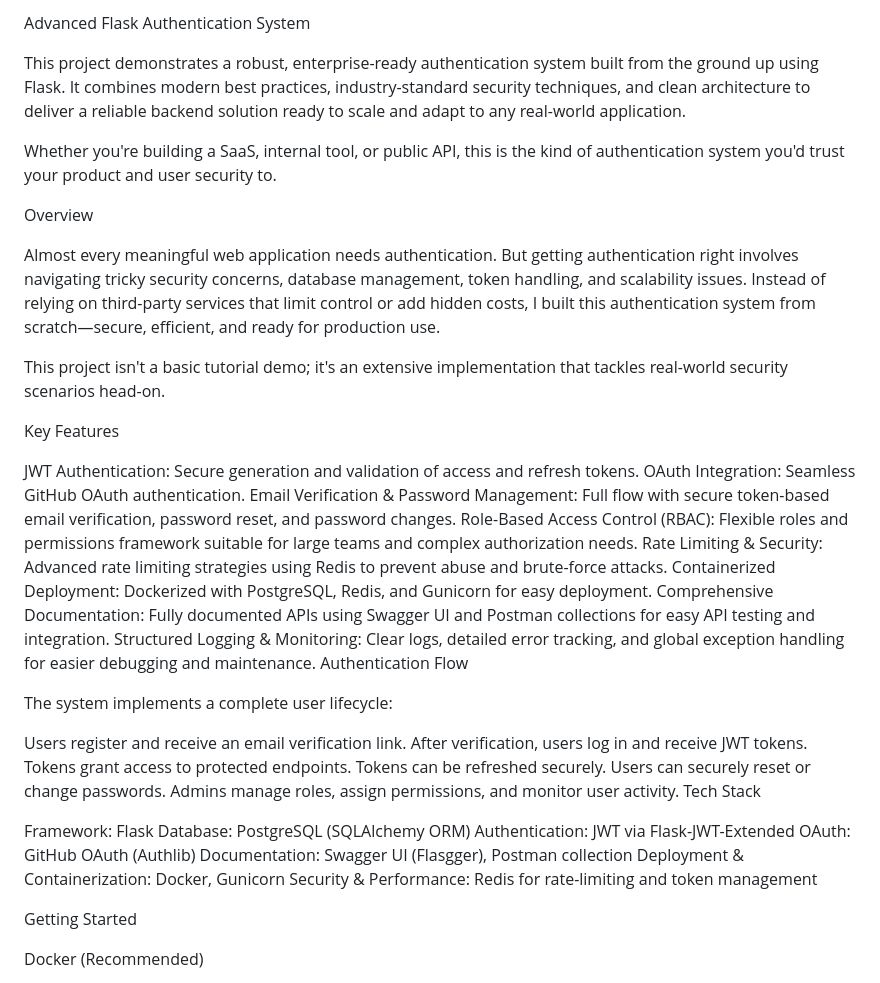
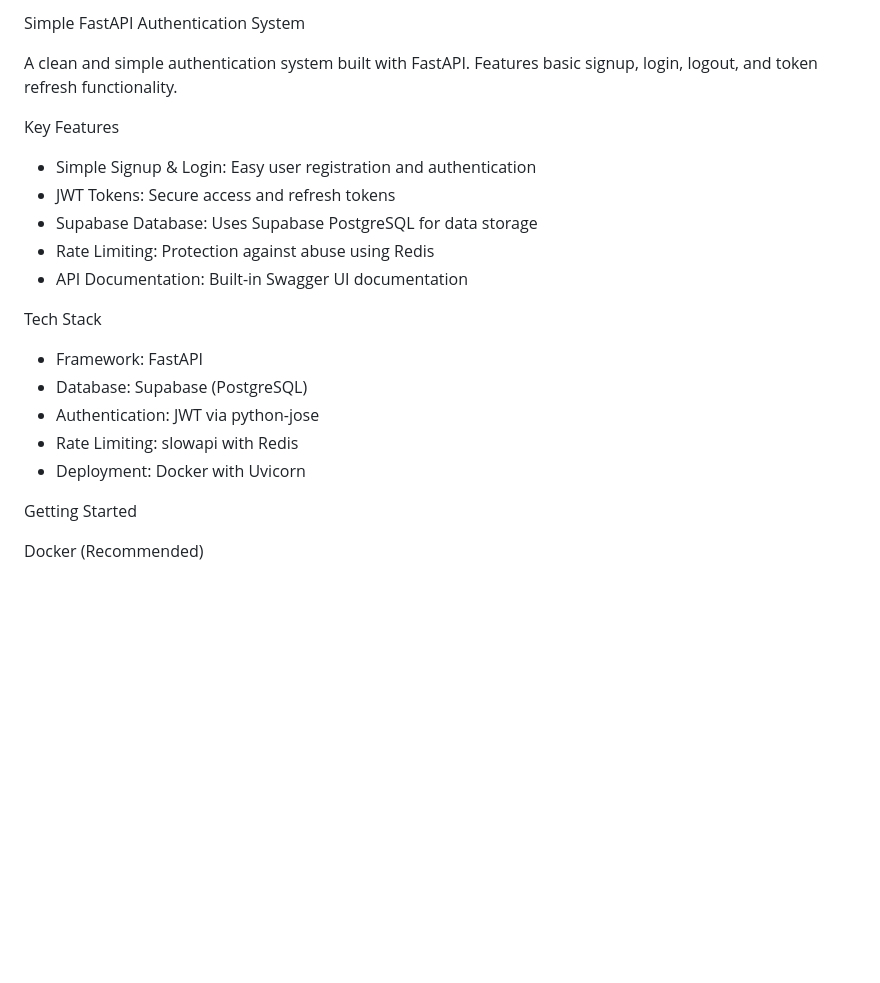
Before and after one commit to Shriiii01/flask-auth-system, a Markdown page: README.md, the part around the change. Drawn GitHub-style; blank space fills up the shorter version.

Commit message:
Update README: Simplify description for basic auth system

```diff
--- a/README.md
+++ b/README.md
@@ -1,44 +1,22 @@
-Advanced Flask Authentication System
+Simple FastAPI Authentication System
 
-This project demonstrates a robust, enterprise-ready authentication system built from the ground up using Flask. It combines modern best practices, industry-standard security techniques, and clean architecture to deliver a reliable backend solution ready to scale and adapt to any real-world application.
-
-Whether you're building a SaaS, internal tool, or public API, this is the kind of authentication system you'd trust your product and user security to.
-
-Overview
-
-Almost every meaningful web application needs authentication. But getting authentication right involves navigating tricky security concerns, database management, token handling, and scalability issues. Instead of relying on third-party services that limit control or add hidden costs, I built this authentication system from scratch—secure, efficient, and ready for production use.
-
-This project isn't a basic tutorial demo; it's an extensive implementation that tackles real-world security scenarios head-on.
+A clean and simple authentication system built with FastAPI. Features basic signup, login, logout, and token refresh functionality.
 
 Key Features
 
-JWT Authentication: Secure generation and validation of access and refresh tokens.
-OAuth Integration: Seamless GitHub OAuth authentication.
-Email Verification & Password Management: Full flow with secure token-based email verification, password reset, and password changes.
-Role-Based Access Control (RBAC): Flexible roles and permissions framework suitable for large teams and complex authorization needs.
-Rate Limiting & Security: Advanced rate limiting strategies using Redis to prevent abuse and brute-force attacks.
-Containerized Deployment: Dockerized with PostgreSQL, Redis, and Gunicorn for easy deployment.
-Comprehensive Documentation: Fully documented APIs using Swagger UI and Postman collections for easy API testing and integration.
-Structured Logging & Monitoring: Clear logs, detailed error tracking, and global exception handling for easier debugging and maintenance.
-Authentication Flow
+- Simple Signup & Login: Easy user registration and authentication
+- JWT Tokens: Secure access and refresh tokens
+- Supabase Database: Uses Supabase PostgreSQL for data storage
+- Rate Limiting: Protection against abuse using Redis
+- API Documentation: Built-in Swagger UI documentation
 
-The system implements a complete user lifecycle:
-
-Users register and receive an email verification link.
-After verification, users log in and receive JWT tokens.
-Tokens grant access to protected endpoints.
-Tokens can be refreshed securely.
-Users can securely reset or change passwords.
-Admins manage roles, assign permissions, and monitor user activity.
 Tech Stack
 
-Framework: Flask
-Database: PostgreSQL (SQLAlchemy ORM)
-Authentication: JWT via Flask-JWT-Extended
-OAuth: GitHub OAuth (Authlib)
-Documentation: Swagger UI (Flasgger), Postman collection
-Deployment & Containerization: Docker, Gunicorn
-Security & Performance: Redis for rate-limiting and token management
+- Framework: FastAPI
+- Database: Supabase (PostgreSQL)
+- Authentication: JWT via python-jose
+- Rate Limiting: slowapi with Redis
+- Deployment: Docker with Uvicorn
 
 Getting Started
 
```
